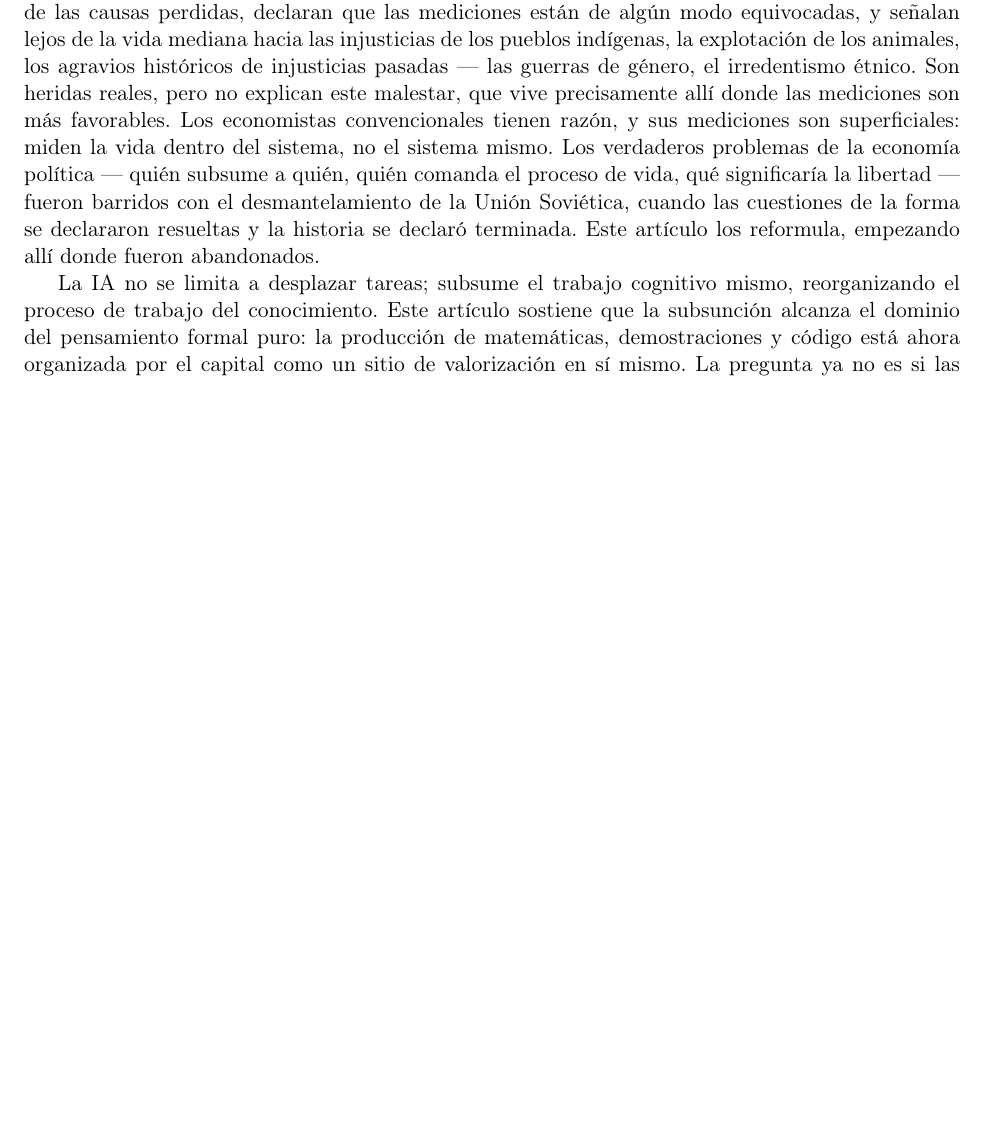
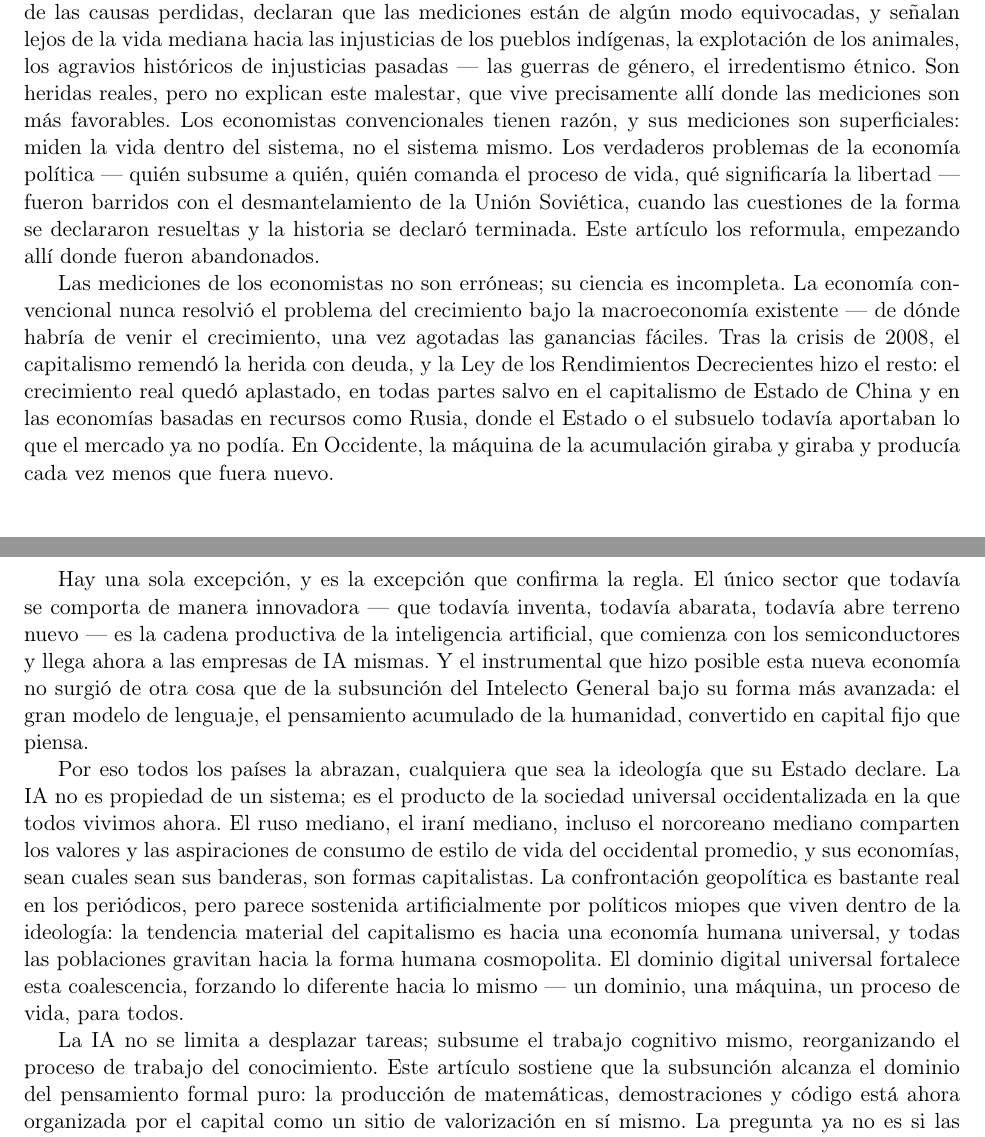
Before and after one commit to SymmetricSymplectic/SymmetricSymplectic.github.io, a LaTeX paper (resources/project-1-skeleton-es.tex): part of page 1 of 9 before the commit and two parts of pages 1 and 2 of 10 after it, the two joined at a grey line, cut so that both start at the same text, the shorter picture padded with empty space. Compiled offline with pdfLaTeX.

Commit message:
Project 1 skeletons: develop §1 into a general introduction to the current state of capitalism (growth problem, AI chain, General Intellect/LLM, universal society)

```diff
--- a/resources/project-1-skeleton-es.tex
+++ b/resources/project-1-skeleton-es.tex
@@ -78,6 +81,43 @@ significaría la libertad --- fueron barridos con el desmantelamiento
 de la Unión Soviética, cuando las cuestiones de la forma se declararon
 resueltas y la historia se declaró terminada. Este artículo los
 reformula, empezando allí donde fueron abandonados.
+
+Las mediciones de los economistas no son erróneas; su ciencia es
+incompleta. La economía convencional nunca resolvió el problema del
+crecimiento bajo la macroeconomía existente --- de dónde habría de venir
+el crecimiento, una vez agotadas las ganancias fáciles. Tras la crisis
+de 2008, el capitalismo remendó la herida con deuda, y la Ley de los
+Rendimientos Decrecientes hizo el resto: el crecimiento real quedó
+aplastado, en todas partes salvo en el capitalismo de Estado de China y
+en las economías basadas en recursos como Rusia, donde el Estado o el
+subsuelo todavía aportaban lo que el mercado ya no podía. En Occidente,
+la máquina de la acumulación giraba y giraba y producía cada vez menos
+que fuera nuevo.
+
+Hay una sola excepción, y es la excepción que confirma la regla. El
+único sector que todavía se comporta de manera innovadora --- que
+todavía inventa, todavía abarata, todavía abre terreno nuevo --- es la
+cadena productiva de la inteligencia artificial, que comienza con los
+semiconductores y llega ahora a las empresas de IA mismas. Y el
+instrumental que hizo posible esta nueva economía no surgió de otra
+cosa que de la subsunción del Intelecto General bajo su forma más
+avanzada: el gran modelo de lenguaje, el pensamiento acumulado de la
+humanidad, convertido en capital fijo que piensa.
+
+Por eso todos los países la abrazan, cualquiera que sea la ideología
+que su Estado declare. La IA no es propiedad de un sistema; es el
+producto de la sociedad universal occidentalizada en la que todos
+vivimos ahora. El ruso mediano, el iraní mediano, incluso el norcoreano
+mediano comparten los valores y las aspiraciones de consumo de estilo
+de vida del occidental promedio, y sus economías, sean cuales sean sus
+banderas, son formas capitalistas. La confrontación geopolítica es
+bastante real en los periódicos, pero parece sostenida artificialmente
+por políticos miopes que viven dentro de la ideología: la tendencia
+material del capitalismo es hacia una economía humana universal, y todas
+las poblaciones gravitan hacia la forma humana cosmopolita. El dominio
+digital universal fortalece esta coalescencia, forzando lo diferente
+hacia lo mismo --- un dominio, una máquina, un proceso de vida, para
+todos.
 
 La IA no se limita a desplazar tareas; subsume el trabajo cognitivo
 mismo, reorganizando el proceso de trabajo del conocimiento. Este
```
Also changed, not shown: resources/project-1-skeleton-en.tex (+38 -1 lines), resources/project-1-skeleton-es.tex (5 more changed lines).
